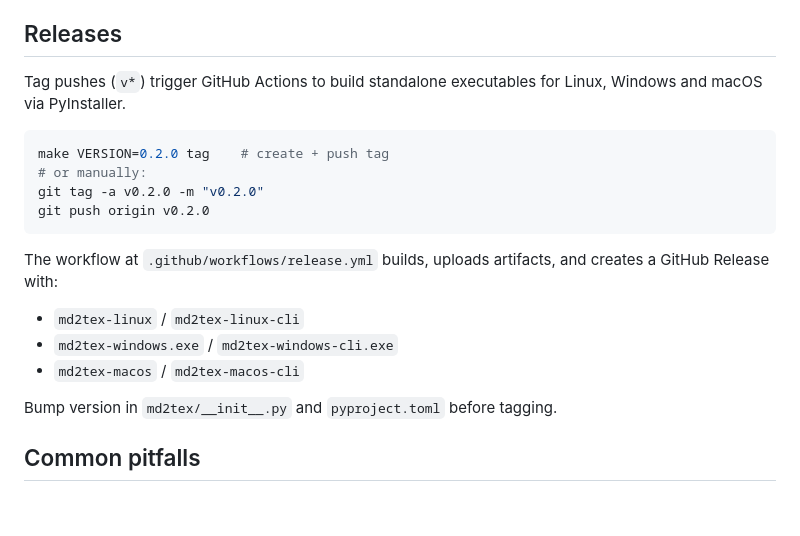
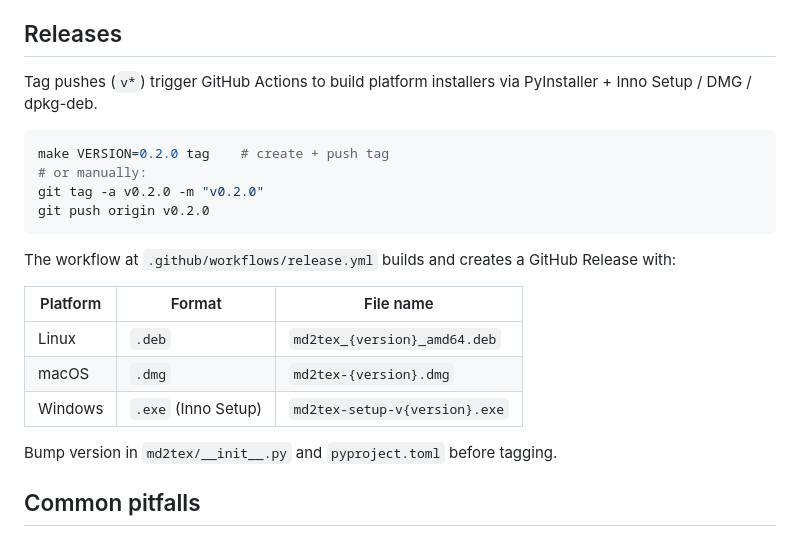
Before and after one commit to RafaelReyes0816/informe-latex, a Markdown page: AGENTS.md, the part around the change. Rendered like a GitHub page; blank space fills up the shorter version.

Commit message:
update AGENTS.md with installer info

````diff
--- a/AGENTS.md
+++ b/AGENTS.md
@@ -62,7 +62,7 @@ python -m md2tex --cli            # terminal interactive menu
 
 ## Releases
 
-Tag pushes (`v*`) trigger GitHub Actions to build standalone executables for Linux, Windows and macOS via PyInstaller.
+Tag pushes (`v*`) trigger GitHub Actions to build platform installers via PyInstaller + Inno Setup / DMG / dpkg-deb.
 
 ```bash
 make VERSION=0.2.0 tag    # create + push tag
@@ -71,10 +71,13 @@ git tag -a v0.2.0 -m "v0.2.0"
 git push origin v0.2.0
 ```
 
-The workflow at `.github/workflows/release.yml` builds, uploads artifacts, and creates a GitHub Release with:
-- `md2tex-linux` / `md2tex-linux-cli`
-- `md2tex-windows.exe` / `md2tex-windows-cli.exe`
-- `md2tex-macos` / `md2tex-macos-cli`
+The workflow at `.github/workflows/release.yml` builds and creates a GitHub Release with:
+
+| Platform | Format | File name |
+|---|---|---|
+| Linux | `.deb` | `md2tex_{version}_amd64.deb` |
+| macOS | `.dmg` | `md2tex-{version}.dmg` |
+| Windows | `.exe` (Inno Setup) | `md2tex-setup-v{version}.exe` |
 
 Bump version in `md2tex/__init__.py` and `pyproject.toml` before tagging.
 
````
